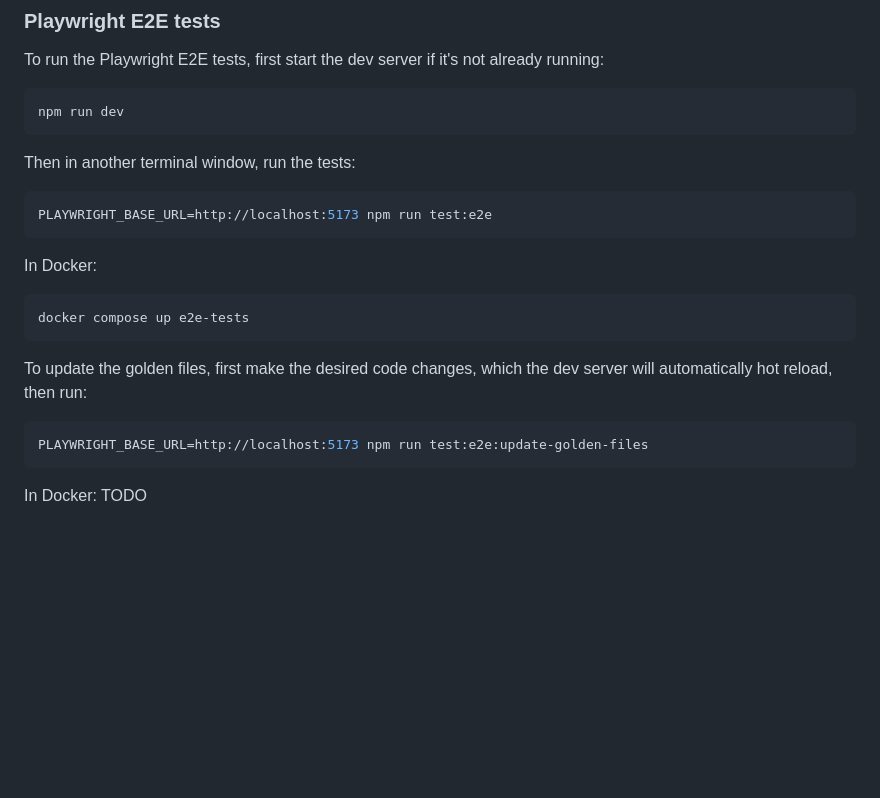
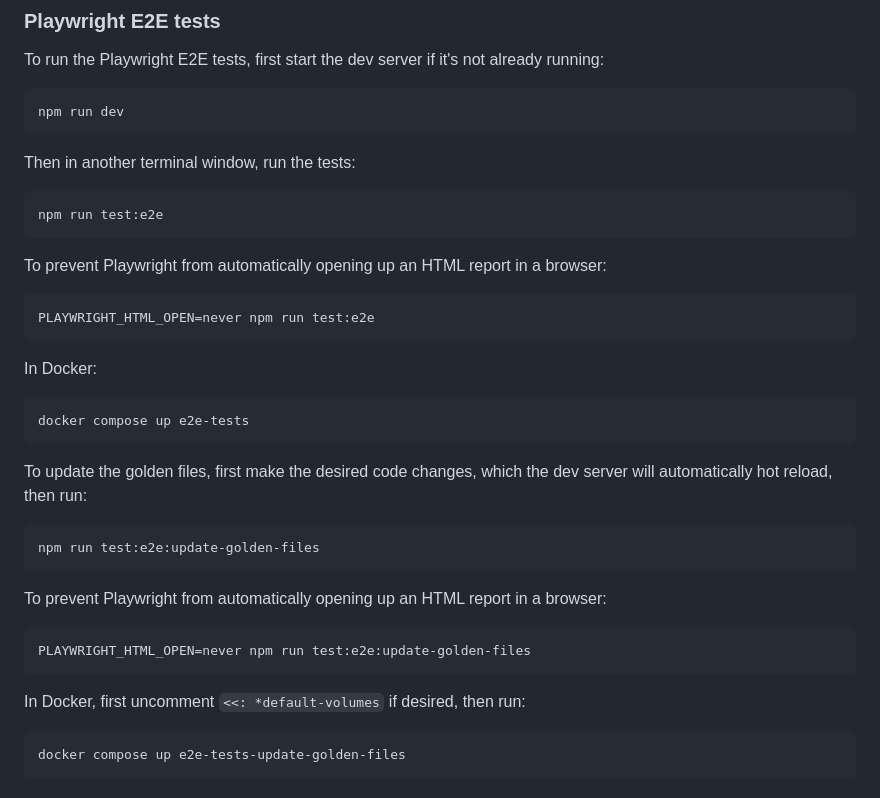
Before and after one commit to NYULibraries/statuspage-embed, a Markdown page: README.md, the part around the change. Drawn GitHub-style; blank space fills up the shorter version.

Commit message:
README.md: remove `PLAYWRIGHT_BASE_URL=http://localhost:5173` from examples and add Docker instructions for updating golden files

````diff
--- a/README.md
+++ b/README.md
@@ -129,7 +129,13 @@ npm run dev
 Then in another terminal window, run the tests:
 
 ```shell
-PLAYWRIGHT_BASE_URL=http://localhost:5173 npm run test:e2e
+npm run test:e2e
+```
+
+To prevent Playwright from automatically opening up an HTML report in a browser:
+
+```shell
+PLAYWRIGHT_HTML_OPEN=never npm run test:e2e
 ```
 
 In Docker:
@@ -142,7 +148,17 @@ To update the golden files, first make the desired code changes, which the dev
 server will automatically hot reload, then run:
 
 ```shell
-PLAYWRIGHT_BASE_URL=http://localhost:5173 npm run test:e2e:update-golden-files
+npm run test:e2e:update-golden-files
 ```
 
-In Docker: TODO
+To prevent Playwright from automatically opening up an HTML report in a browser:
+
+```shell
+PLAYWRIGHT_HTML_OPEN=never npm run test:e2e:update-golden-files
+```
+
+In Docker, first uncomment `<<: *default-volumes` if desired, then run:
+
+```shell
+docker compose up e2e-tests-update-golden-files
+```
````
